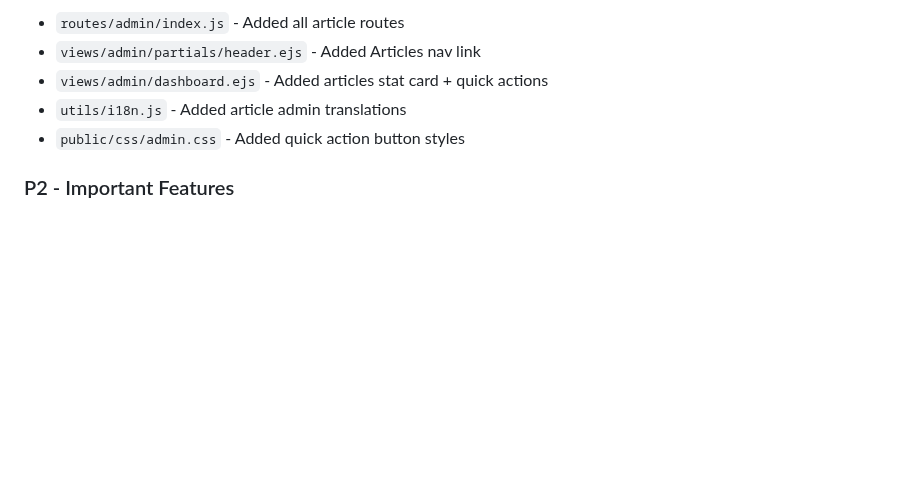
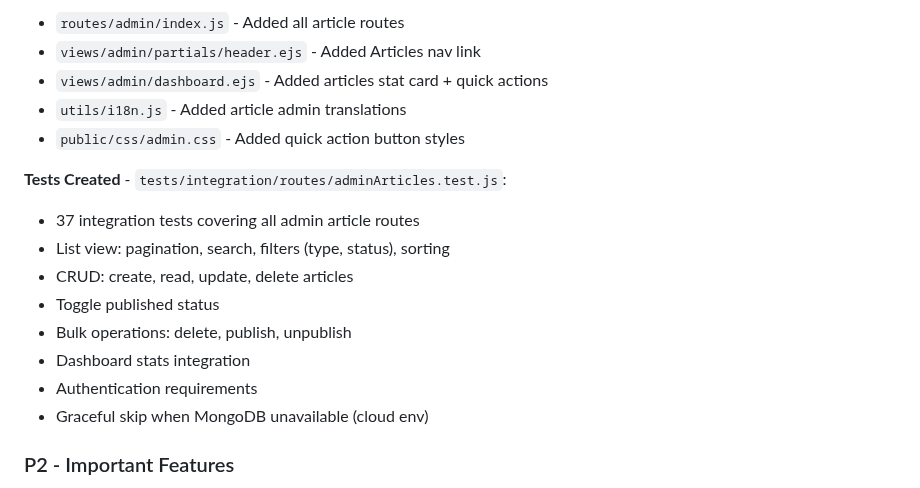
Before and after one commit to Mohamed-AH/wurud, a Markdown page: CLAUDE.md, the part around the change. Drawn GitHub-style; blank space fills up the shorter version.

Commit message:
Update CLAUDE.md with articles admin tests documentation
Co-Authored-By: Claude Opus 4.5 <noreply@anthropic.com>
Claude-Session: https://claude.ai/code/session_01De3vDFHAUbJXKDhgsNA7du

```diff
--- a/CLAUDE.md
+++ b/CLAUDE.md
@@ -260,6 +260,16 @@ Implemented full article management in admin panel:
 - `utils/i18n.js` - Added article admin translations
 - `public/css/admin.css` - Added quick action button styles
 
+**Tests Created** - `tests/integration/routes/adminArticles.test.js`:
+- 37 integration tests covering all admin article routes
+- List view: pagination, search, filters (type, status), sorting
+- CRUD: create, read, update, delete articles
+- Toggle published status
+- Bulk operations: delete, publish, unpublish
+- Dashboard stats integration
+- Authentication requirements
+- Graceful skip when MongoDB unavailable (cloud env)
+
 ### P2 - Important Features
 
 1. **Series List Search**
```
